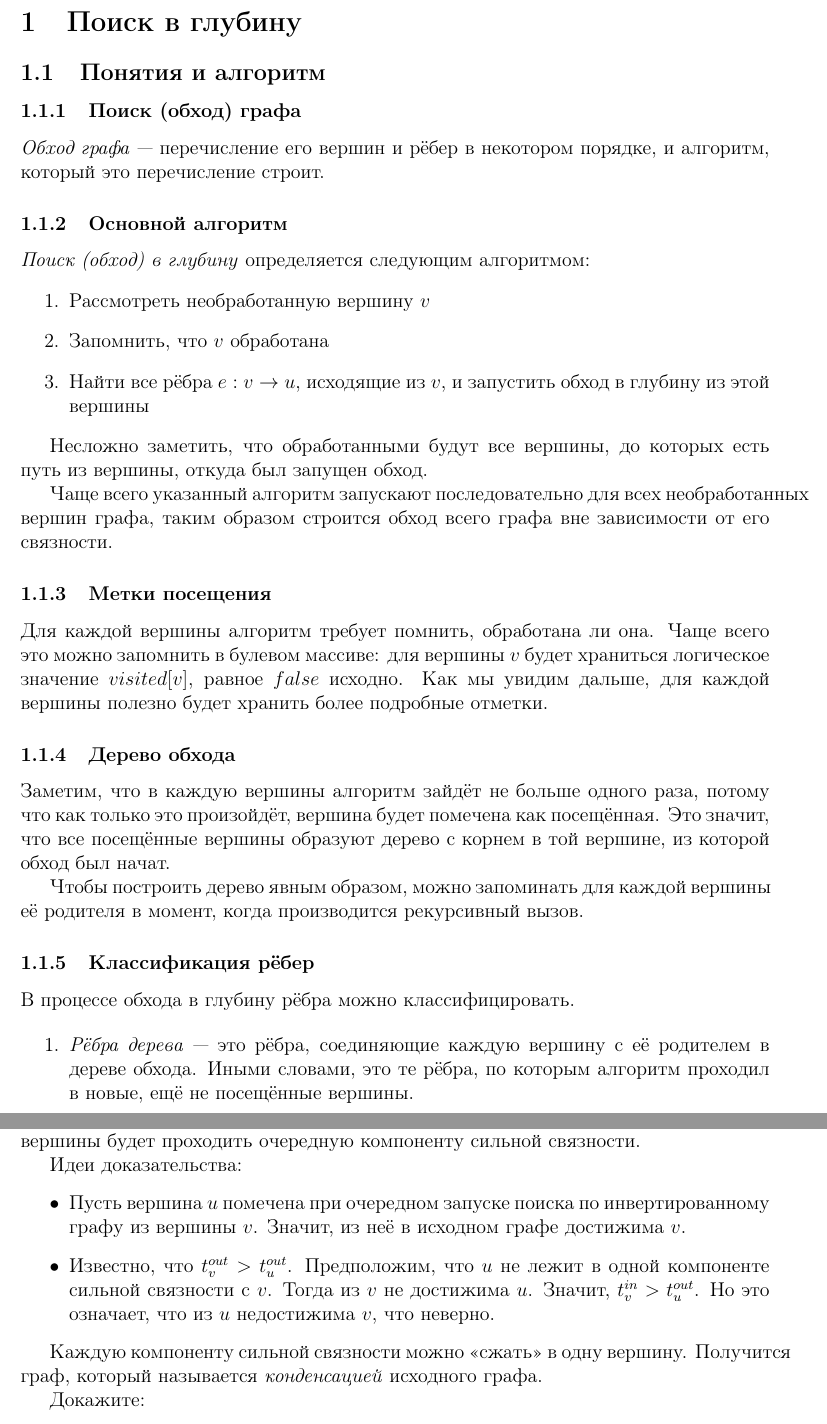
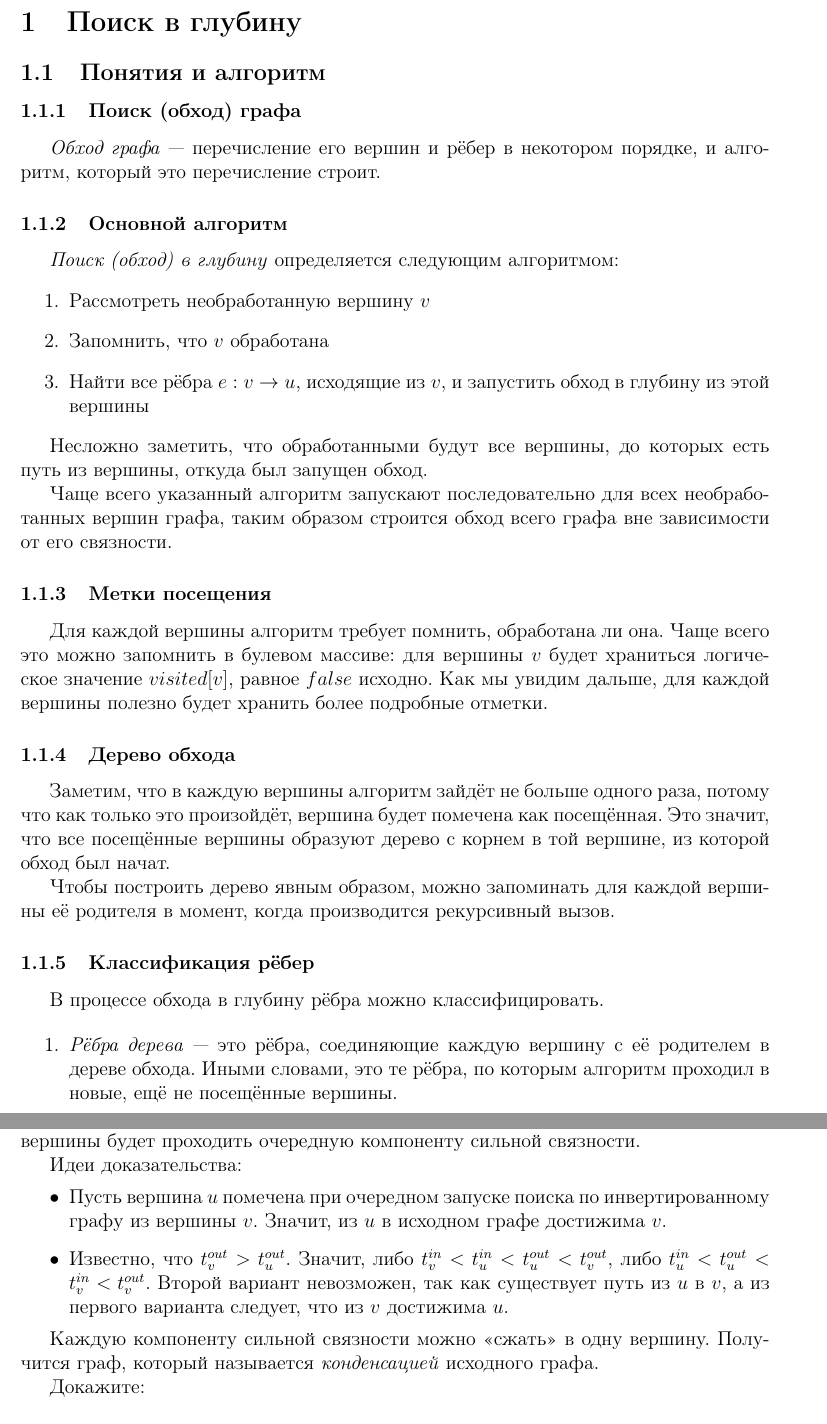
Before and after one commit to summer-informatics-school/b, a LaTeX document (topics/graphs/dfs/dfs.ru.tex): two parts of pages 1 and 3 of 4, joined at a grey line, cut so that both start at the same text. Compiled offline with pdfLaTeX.

Commit message:
DFS: bugfix

```diff
--- a/topics/graphs/dfs/dfs.ru.tex
+++ b/topics/graphs/dfs/dfs.ru.tex
@@ -2,10 +2,11 @@
 
 \usepackage[utf8]{inputenc}
 \usepackage[T2A]{fontenc}
-\usepackage[russian,english]{babel}
+\usepackage[english,russian]{babel}
 
 \usepackage{fullpage}
 \usepackage{graphicx}
+\usepackage{indentfirst}
 
 \pagestyle{empty}
 
@@ -16,7 +17,7 @@
 
       \subsubsection{Поиск (обход) графа}
 
-      \emph{Обход графа} --- перечисление его вершин и рёбер
+      \emph{Обход графа}~--- перечисление его вершин и рёбер
       в некотором порядке, и алгоритм, который это перечисление
       строит.
 
@@ -62,14 +63,14 @@
       В процессе обхода в глубину рёбра можно классифицировать.
 
       \begin{enumerate}
-        \item \emph{Рёбра дерева} --- это рёбра, соединяющие каждую вершину
+        \item \emph{Рёбра дерева}~--- это рёбра, соединяющие каждую вершину
           с её родителем в дереве обхода. Иными словами, это те рёбра,
           по которым алгоритм проходил в новые, ещё не посещённые вершины.
-        \item \emph{Обратные рёбра} --- это рёбра, ведущие из вершины в её
+        \item \emph{Обратные рёбра}~--- это рёбра, ведущие из вершины в её
           предков в дереве обхода.
-        \item \emph{Прямые рёбра} --- это рёбра, ведущие из вершины в
+        \item \emph{Прямые рёбра}~--- это рёбра, ведущие из вершины в
           её потомков в дереве обхода.
-        \item \emph{Перекрёстные рёбра} --- это рёбра, не попавшие
+        \item \emph{Перекрёстные рёбра}~--- это рёбра, не попавшие
           ни в один из предыдущих классов.
       \end{enumerate}
 
@@ -174,12 +175,13 @@
       \begin{itemize}
         \item Пусть вершина $u$ помечена при очередном запуске поиска
           по инвертированному графу из вершины $v$.
-          Значит, из неё в исходном графе достижима $v$.
-        \item Известно, что $t^{out}_v > t^{out}_u$.
-          Предположим, что $u$ не лежит в одной компоненте сильной
-          связности с $v$. Тогда из $v$ не достижима $u$. Значит,
-          $t^{in}_v > t^{out}_u$. Но это означает, что из $u$
-          недостижима $v$, что неверно.
+          Значит, из $u$ в исходном графе достижима $v$.
+        \item Известно, что $t^{out}_v > t^{out}_u$. Значит, либо
+          $t^{in}_v < t^{in}_u < t^{out}_u < t^{out}_v$, либо
+          $t^{in}_u < t^{out}_u < t^{in}_v < t^{out}_v$.
+          Второй вариант невозможен, так как существует путь из
+          $u$ в $v$, а из первого варианта следует, что из $v$
+          достижима $u$.
       \end{itemize}
 
       Каждую компоненту сильной связности можно <<сжать>> в одну
```
Also changed, not shown: topics/graphs/dfs/dfs.ru.tex (2 more changed lines).
